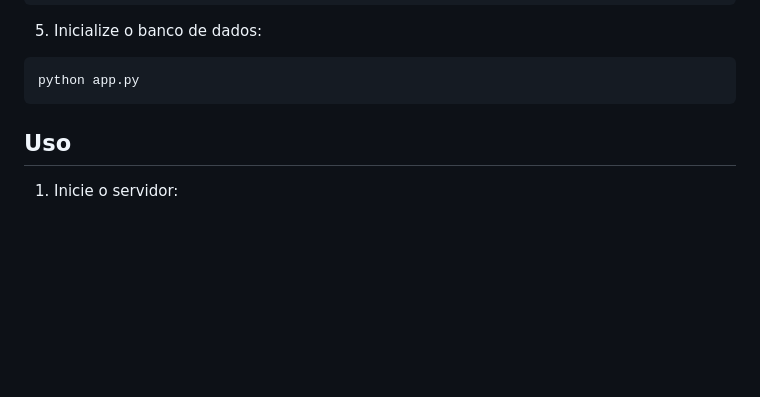
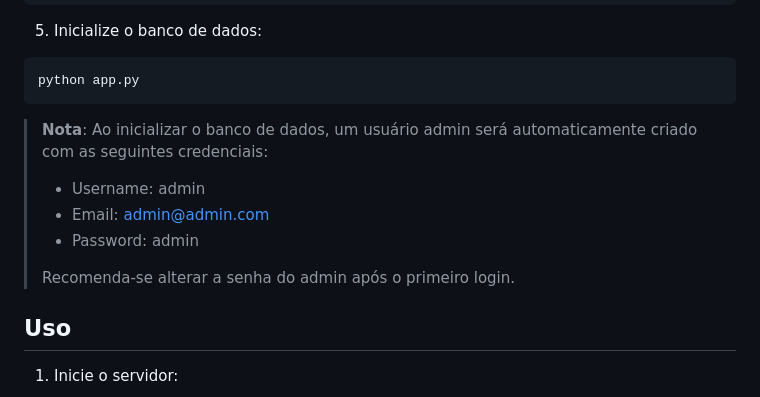
Before and after one commit to luizqueiroz-br/QQSec, a Markdown page: README.md, the part around the change. GitHub-like rendering; blank space fills up the shorter version.

Commit message:
update reademe

````diff
--- a/README.md
+++ b/README.md
@@ -54,6 +54,13 @@ SECRET_KEY=sua-chave-secreta-aqui
 ```bash
 python app.py
 ```
+
+> **Nota**: Ao inicializar o banco de dados, um usuário admin será automaticamente criado com as seguintes credenciais:
+> - Username: admin
+> - Email: admin@admin.com
+> - Password: admin
+>
+> Recomenda-se alterar a senha do admin após o primeiro login.
 
 ## Uso
 
````
